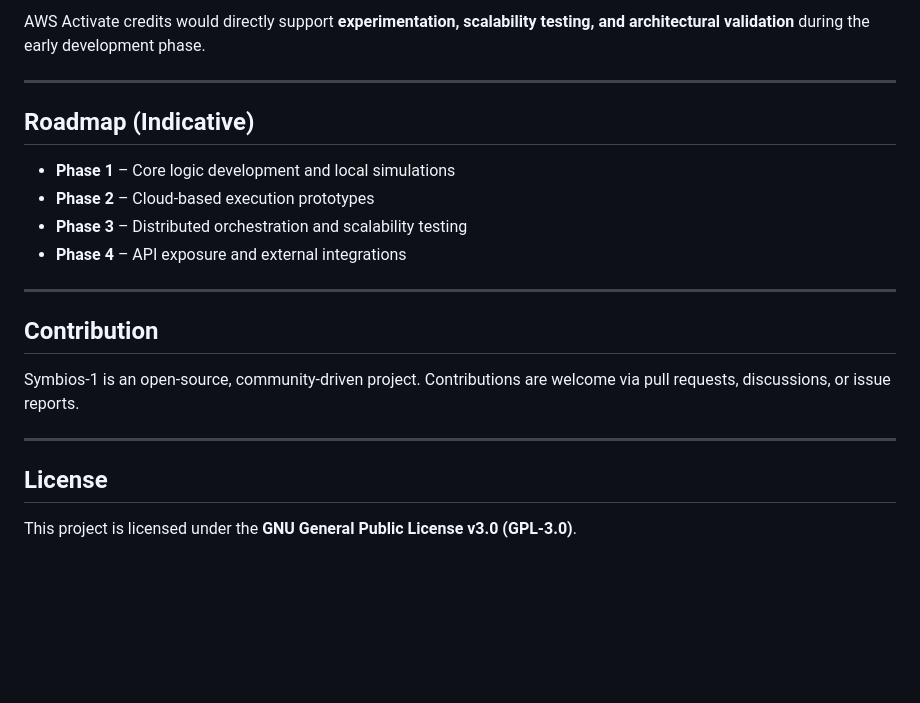
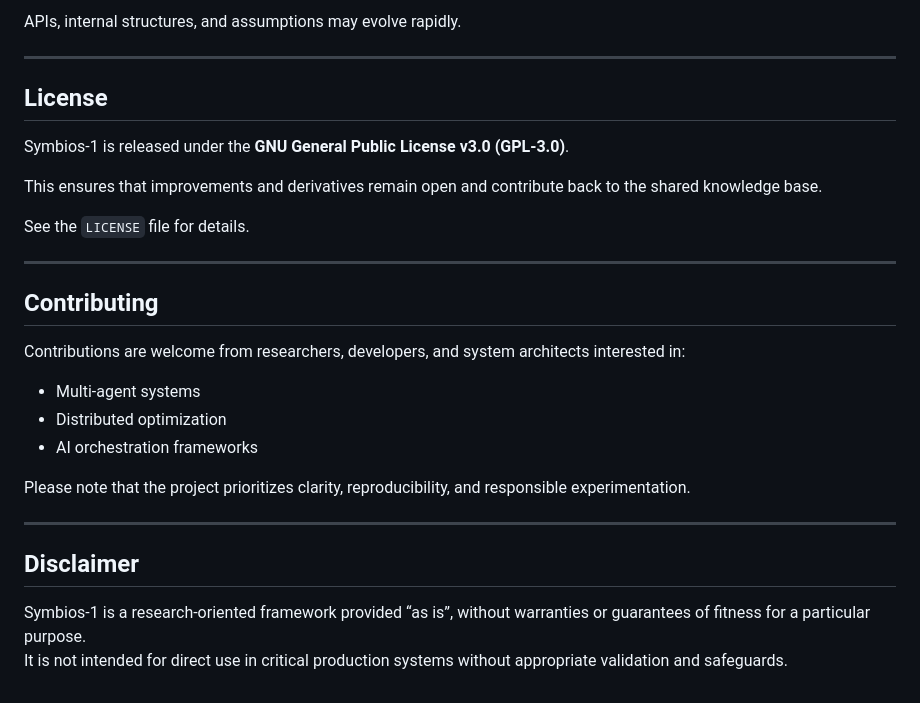
Before and after one commit to HarryTuttleArchitecte42/Symbios-1, a Markdown page: README.md, the part around one of its changes. GitHub-like rendering; blank space fills up the shorter version.

```diff
--- a/README.md
+++ b/README.md
@@ -112,22 +81,29 @@ Planned AWS services include:
-AWS Activate credits would directly support **experimentation, scalability testing, and architectural validation** during the early development phase.
-
----
-
-## Roadmap (Indicative)
-
-* **Phase 1** – Core logic development and local simulations
-* **Phase 2** – Cloud-based execution prototypes
-* **Phase 3** – Distributed orchestration and scalability testing
-* **Phase 4** – API exposure and external integrations
-
----
-
-## Contribution
-
-Symbios-1 is an open-source, community-driven project. Contributions are welcome via pull requests, discussions, or issue reports.
+APIs, internal structures, and assumptions may evolve rapidly.
 
 ---
 
 ## License
 
-This project is licensed under the **GNU General Public License v3.0 (GPL-3.0)**.
+Symbios-1 is released under the **GNU General Public License v3.0 (GPL-3.0)**.
+
+This ensures that improvements and derivatives remain open and contribute back to the shared knowledge base.
+
+See the `LICENSE` file for details.
+
+---
+
+## Contributing
+
+Contributions are welcome from researchers, developers, and system architects interested in:
+- Multi-agent systems
+- Distributed optimization
+- AI orchestration frameworks
+
+Please note that the project prioritizes clarity, reproducibility, and responsible experimentation.
+
+---
+
+## Disclaimer
+
+Symbios-1 is a research-oriented framework provided “as is”, without warranties or guarantees of fitness for a particular purpose.
+It is not intended for direct use in critical production systems without appropriate validation and safeguards.
```
Also changed, not shown: other parts of README.md (+49 -80 lines).
